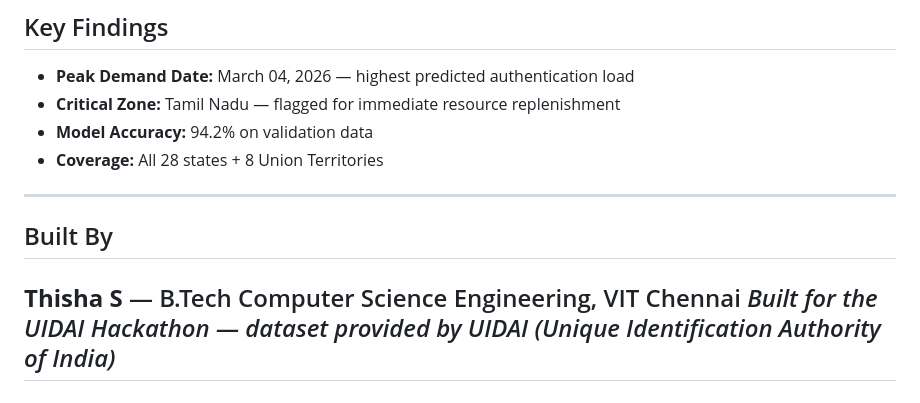
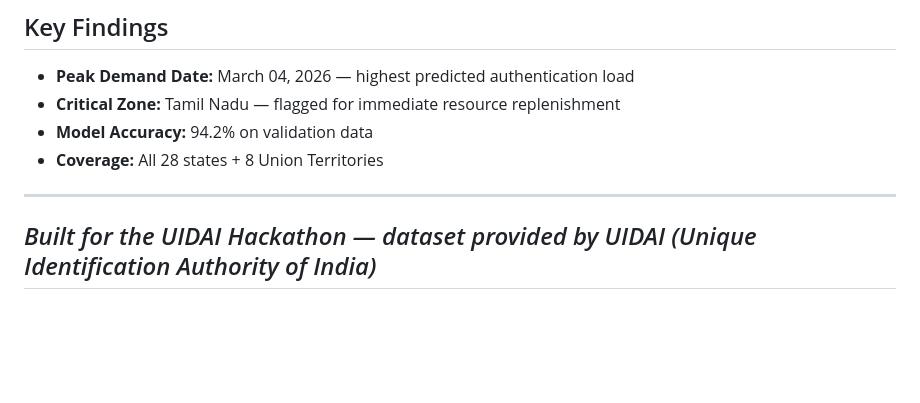
Before and after one commit to THISHA-SAMPATH/UIDAI, a Markdown page: UIDAI-clean/README.md, the part around the change. Drawn GitHub-style; blank space fills up the shorter version.

Commit message:
readme updated
Removed the 'Built By' section from the README.

```diff
--- a/UIDAI-clean/README.md
+++ b/UIDAI-clean/README.md
@@ -126,9 +126,6 @@ http://localhost:5000
 
 ---
 
-## Built By
-
-**Thisha S** — B.Tech Computer Science Engineering, VIT Chennai
 *Built for the UIDAI Hackathon — dataset provided by UIDAI (Unique Identification Authority of India)*
 ---
 ## License
```
